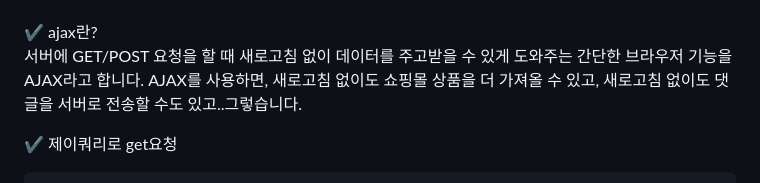
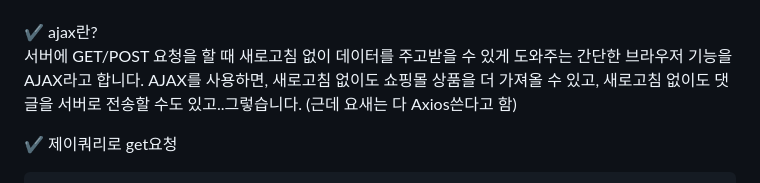
Before and after one commit to SeoMiYoung/javascript-basic, a Markdown page: README.md, the part around the change. GitHub-like rendering; folded sections open.

```diff
--- a/README.md
+++ b/README.md
@@ -121,7 +121,7 @@ e.stopProgation(); // 상위요소로 가는 이벤트 버블링을 막아줌<br
 
 ✔️ ajax란?<br/>
 서버에 GET/POST 요청을 할 때 새로고침 없이 데이터를 주고받을 수 있게 도와주는 간단한 브라우저 기능을 AJAX라고 합니다.
-AJAX를 사용하면, 새로고침 없이도 쇼핑몰 상품을 더 가져올 수 있고, 새로고침 없이도 댓글을 서버로 전송할 수도 있고..그렇습니다.
+AJAX를 사용하면, 새로고침 없이도 쇼핑몰 상품을 더 가져올 수 있고, 새로고침 없이도 댓글을 서버로 전송할 수도 있고..그렇습니다. (근데 요새는 다 Axios쓴다고 함)
 <br/>
 
 ✔️ 제이쿼리로 get요청<br/>
```
